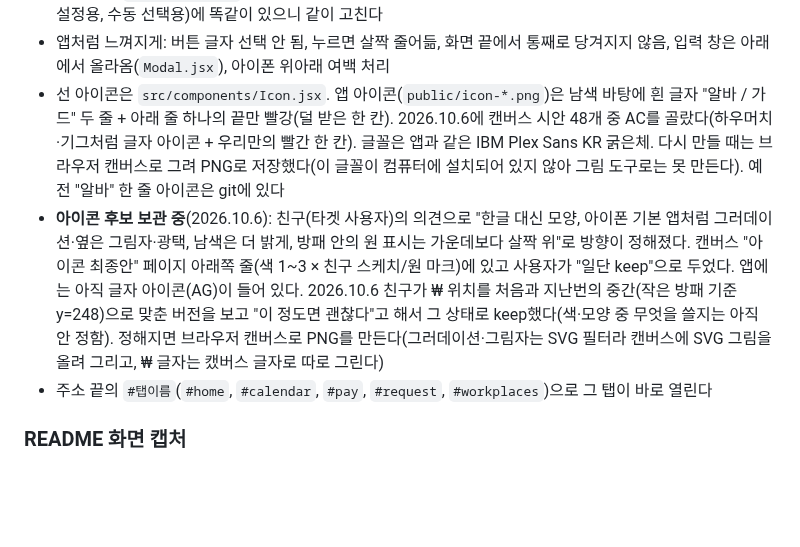
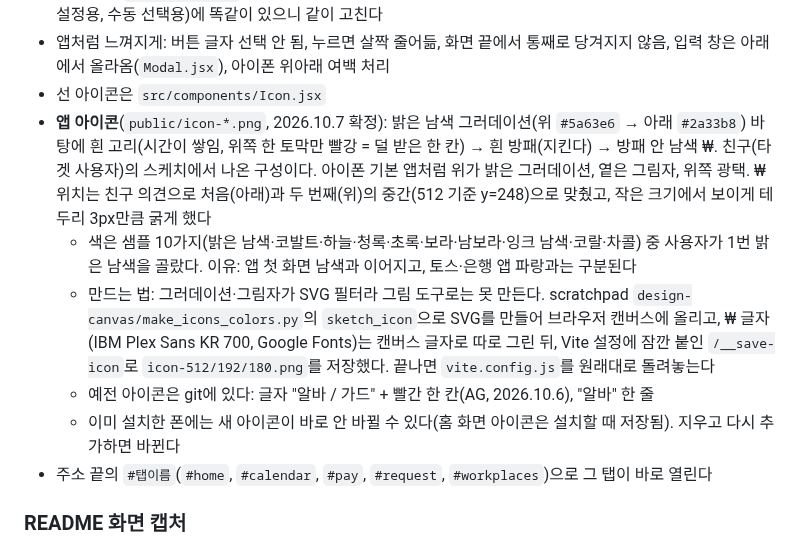
Before and after one commit to jihooni217/albaguard, a Markdown page: CLAUDE.md, the part around the change. Rendered like a GitHub page; blank space fills up the shorter version.

Commit message:
앱 아이콘: 밝은 남색 바탕에 고리·방패·₩ (친구 스케치, 색 샘플 10가지 중 1번)
Co-Authored-By: Claude Fable 5.1 <noreply@anthropic.com>

```diff
--- a/CLAUDE.md
+++ b/CLAUDE.md
@@ -189,8 +189,12 @@
 - **다크 모드**: 폰 설정을 따르고, 설정 탭 "화면"에서 폰 설정대로·밝게·어둡게를 고를 수 있다(`src/lib/theme.js`). 증빙 묶음 문서는 항상 흰 종이. 폰 상태 표시줄 색은 첫 화면에서는 남색, 나머지는 바탕색(`syncBarColor`)
 - 색·글꼴은 `src/styles.css` 맨 위 변수로 관리. **색을 직접 쓰지 말고 변수를 쓴다.** 어두운 화면 값은 두 군데(폰 설정용, 수동 선택용)에 똑같이 있으니 같이 고친다
 - 앱처럼 느껴지게: 버튼 글자 선택 안 됨, 누르면 살짝 줄어듦, 화면 끝에서 통째로 당겨지지 않음, 입력 창은 아래에서 올라옴(`Modal.jsx`), 아이폰 위아래 여백 처리
-- 선 아이콘은 `src/components/Icon.jsx`. 앱 아이콘(`public/icon-*.png`)은 남색 바탕에 흰 글자 "알바 / 가드" 두 줄 + 아래 줄 하나의 끝만 빨강(덜 받은 한 칸). 2026.10.6에 캔버스 시안 48개 중 AC를 골랐다(하우머치·기그처럼 글자 아이콘 + 우리만의 빨간 한 칸). 글꼴은 앱과 같은 IBM Plex Sans KR 굵은체. 다시 만들 때는 브라우저 캔버스로 그려 PNG로 저장했다(이 글꼴이 컴퓨터에 설치되어 있지 않아 그림 도구로는 못 만든다). 예전 "알바" 한 줄 아이콘은 git에 있다
-- **아이콘 후보 보관 중**(2026.10.6): 친구(타겟 사용자)의 의견으로 "한글 대신 모양, 아이폰 기본 앱처럼 그러데이션·옆은 그림자·광택, 남색은 더 밝게, 방패 안의 원 표시는 가운데보다 살짝 위"로 방향이 정해졌다. 캔버스 "아이콘 최종안" 페이지 아래쪽 줄(색 1~3 × 친구 스케치/원 마크)에 있고 사용자가 "일단 keep"으로 두었다. 앱에는 아직 글자 아이콘(AG)이 들어 있다. 2026.10.6 친구가 ₩ 위치를 처음과 지난번의 중간(작은 방패 기준 y=248)으로 맞춘 버전을 보고 "이 정도면 괜찮다"고 해서 그 상태로 keep했다(색·모양 중 무엇을 쓸지는 아직 안 정함). 정해지면 브라우저 캔버스로 PNG를 만든다(그러데이션·그림자는 SVG 필터라 캔버스에 SVG 그림을 올려 그리고, ₩ 글자는 캤버스 글자로 따로 그린다)
+- 선 아이콘은 `src/components/Icon.jsx`
+- **앱 아이콘**(`public/icon-*.png`, 2026.10.7 확정): 밝은 남색 그러데이션(위 `#5a63e6` → 아래 `#2a33b8`) 바탕에 흰 고리(시간이 쌓임, 위쪽 한 토막만 빨강 = 덜 받은 한 칸) → 흰 방패(지킨다) → 방패 안 남색 ₩. 친구(타겟 사용자)의 스케치에서 나온 구성이다. 아이폰 기본 앱처럼 위가 밝은 그러데이션, 옅은 그림자, 위쪽 광택. ₩ 위치는 친구 의견으로 처음(아래)과 두 번째(위)의 중간(512 기준 y=248)으로 맞췄고, 작은 크기에서 보이게 테두리 3px만큼 굵게 했다
+  - 색은 샘플 10가지(밝은 남색·코발트·하늘·청록·초록·보라·남보라·잉크 남색·코랄·차콜) 중 사용자가 1번 밝은 남색을 골랐다. 이유: 앱 첫 화면 남색과 이어지고, 토스·은행 앱 파랑과는 구분된다
+  - 만드는 법: 그러데이션·그림자가 SVG 필터라 그림 도구로는 못 만든다. scratchpad `design-canvas/make_icons_colors.py`의 `sketch_icon`으로 SVG를 만들어 브라우저 캔버스에 올리고, ₩ 글자(IBM Plex Sans KR 700, Google Fonts)는 캔버스 글자로 따로 그린 뒤, Vite 설정에 잠깐 붙인 `/__save-icon`로 `icon-512/192/180.png`를 저장했다. 끝나면 `vite.config.js`를 원래대로 돌려놓는다
+  - 예전 아이콘은 git에 있다: 글자 "알바 / 가드" + 빨간 한 칸(AG, 2026.10.6), "알바" 한 줄
+  - 이미 설치한 폰에는 새 아이콘이 바로 안 바뀔 수 있다(홈 화면 아이콘은 설치할 때 저장됨). 지우고 다시 추가하면 바뀐다
 - 주소 끝의 `#탭이름`(`#home`, `#calendar`, `#pay`, `#request`, `#workplaces`)으로 그 탭이 바로 열린다
 
 ### README 화면 캡처
```
Also changed, not shown: public/icon-180.png, public/icon-192.png, public/icon-512.png.
